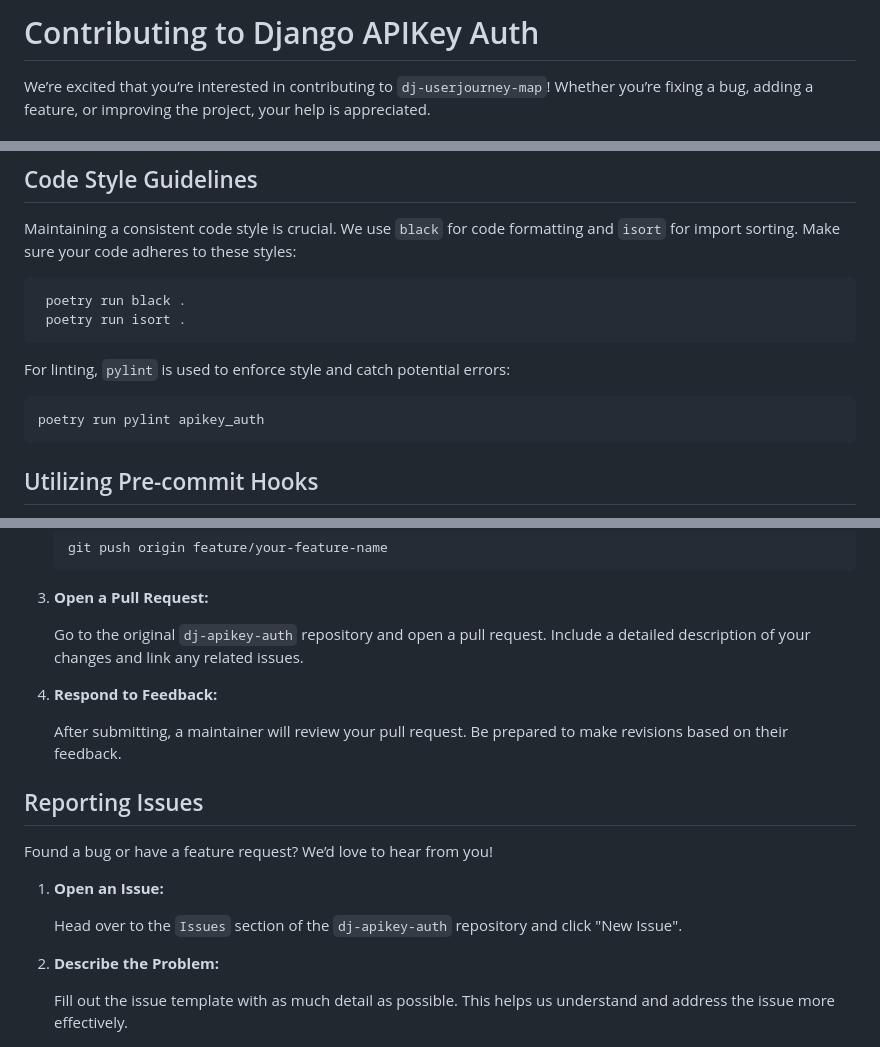
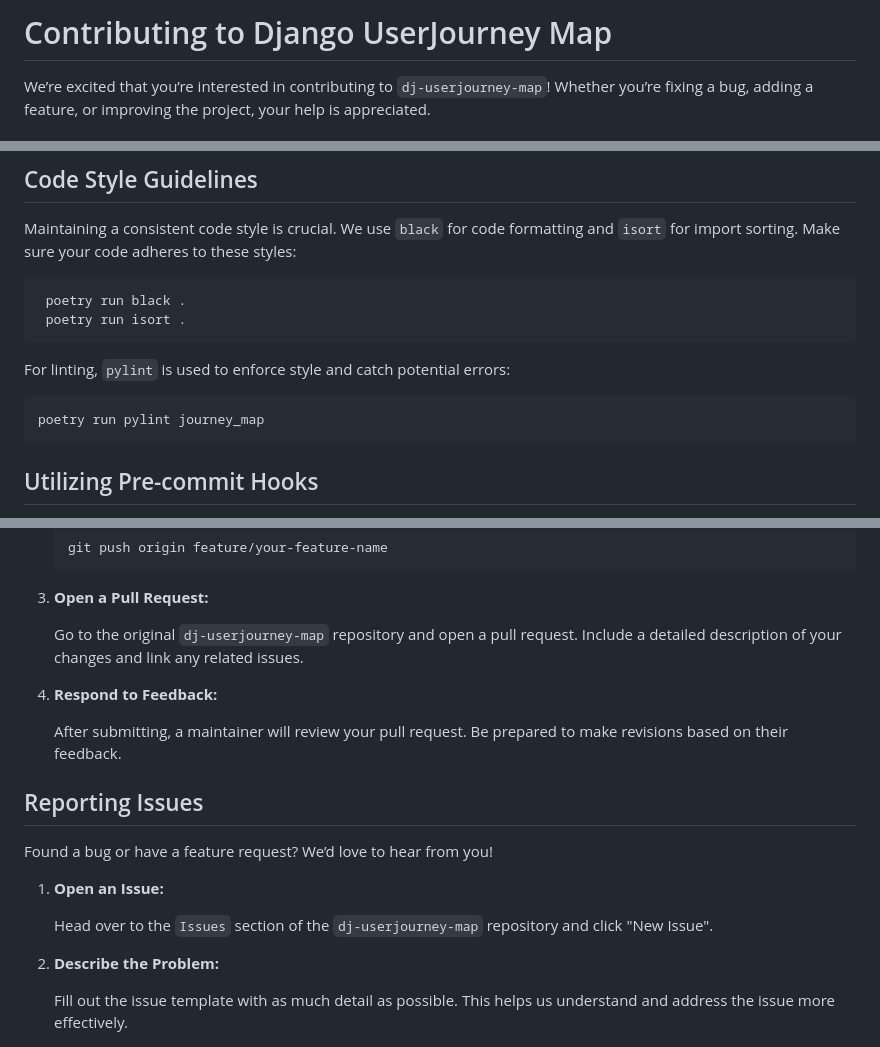
Before and after one commit to Lazarus-org/dj-userjourney-map, a Markdown page: CONTRIBUTING.md, 3 parts joined by grey strips. GitHub-like rendering.

Commit message:
fix(docs): typo in contribution guides
Closes #82

````diff
--- a/CONTRIBUTING.md
+++ b/CONTRIBUTING.md
@@ -1,4 +1,4 @@
-# Contributing to Django APIKey Auth
+# Contributing to Django UserJourney Map
 
 
 We’re excited that you’re interested in contributing to `dj-userjourney-map`! Whether you’re fixing a bug, adding a feature, or improving the project, your help is appreciated.
@@ -68,7 +68,7 @@ Maintaining a consistent code style is crucial. We use `black` for code formatti
 For linting, `pylint` is used to enforce style and catch potential errors:
 
    ```bash
-   poetry run pylint apikey_auth
+   poetry run pylint journey_map
    ```
 
 ## Utilizing Pre-commit Hooks
@@ -117,7 +117,7 @@ Once your changes are ready, follow these steps to submit them:
 
 3. **Open a Pull Request:**
 
-   Go to the original `dj-apikey-auth` repository and open a pull request. Include a detailed description of your changes and link any related issues.
+   Go to the original `dj-userjourney-map` repository and open a pull request. Include a detailed description of your changes and link any related issues.
 
 4. **Respond to Feedback:**
 
@@ -129,7 +129,7 @@ Found a bug or have a feature request? We’d love to hear from you!
 
 1. **Open an Issue:**
 
-   Head over to the `Issues` section of the `dj-apikey-auth` repository and click "New Issue".
+   Head over to the `Issues` section of the `dj-userjourney-map` repository and click "New Issue".
 
 2. **Describe the Problem:**
 
````
Also changed, not shown: CODE_OF_CONDUCT.md (+2 -2 lines).
